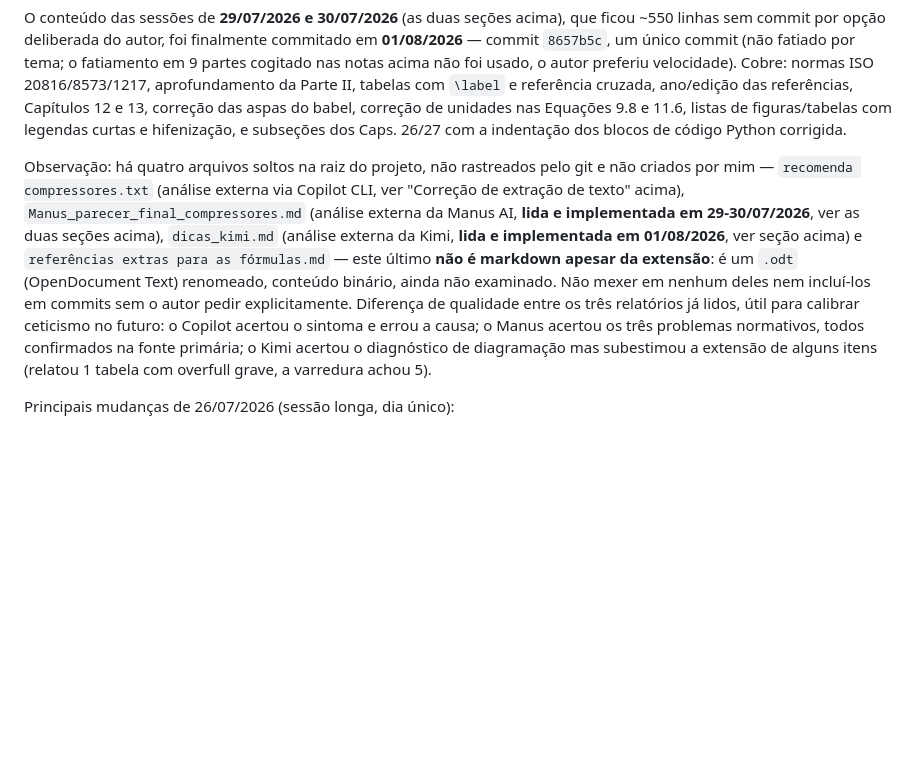
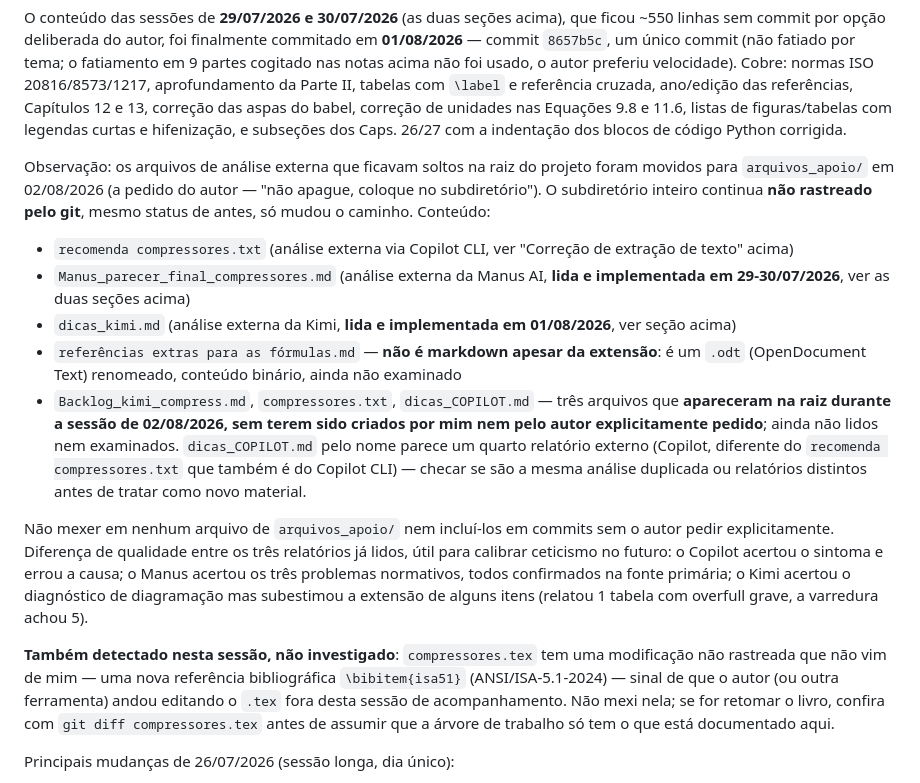
Before and after one commit to MMMejias39/compressores_parafuso, a Markdown page: CONTEXTO.md, the part around the change. GitHub-like rendering; blank space fills up the shorter version.

Commit message:
Atualiza CONTEXTO.md: arquivos de apoio movidos para arquivos_apoio/
Os relatórios externos que ficavam soltos na raiz (Copilot, Manus, Kimi,
etc.) foram movidos para arquivos_apoio/ a pedido do autor — continuam
não rastreados pelo git, só mudou o caminho. Também registra 3 arquivos
novos ainda não examinados que apareceram na raiz nesta sessão, e uma
modificação em compressores.tex (nova referência isa51) que não veio
desta sessão de acompanhamento.

```diff
--- a/CONTEXTO.md
+++ b/CONTEXTO.md
@@ -940,21 +940,45 @@ correção de unidades nas Equações 9.8 e 11.6, listas de figuras/tabelas com
 legendas curtas e hifenização, e subseções dos Caps. 26/27 com a indentação
 dos blocos de código Python corrigida.
 
-Observação: há quatro arquivos soltos na raiz do projeto, não rastreados pelo
-git e não criados por mim — `recomenda compressores.txt` (análise externa via
-Copilot CLI, ver "Correção de extração de texto" acima),
-`Manus_parecer_final_compressores.md` (análise externa da Manus AI, **lida e
-implementada em 29-30/07/2026**, ver as duas seções acima), `dicas_kimi.md`
-(análise externa da Kimi, **lida e implementada em 01/08/2026**, ver seção
-acima) e `referências extras para as fórmulas.md` — este último **não é
-markdown apesar da extensão**: é um `.odt` (OpenDocument Text) renomeado,
-conteúdo binário, ainda não examinado. Não mexer em nenhum deles nem
-incluí-los em commits sem o autor pedir explicitamente. Diferença de
-qualidade entre os três relatórios já lidos, útil para calibrar ceticismo no
-futuro: o Copilot acertou o sintoma e errou a causa; o Manus acertou os três
-problemas normativos, todos confirmados na fonte primária; o Kimi acertou o
-diagnóstico de diagramação mas subestimou a extensão de alguns itens (relatou
-1 tabela com overfull grave, a varredura achou 5).
+Observação: os arquivos de análise externa que ficavam soltos na raiz do
+projeto foram movidos para `arquivos_apoio/` em 02/08/2026 (a pedido do
+autor — "não apague, coloque no subdiretório"). O subdiretório inteiro
+continua **não rastreado pelo git**, mesmo status de antes, só mudou o
+caminho. Conteúdo:
+
+- `recomenda compressores.txt` (análise externa via Copilot CLI, ver
+  "Correção de extração de texto" acima)
+- `Manus_parecer_final_compressores.md` (análise externa da Manus AI,
+  **lida e implementada em 29-30/07/2026**, ver as duas seções acima)
+- `dicas_kimi.md` (análise externa da Kimi, **lida e implementada em
+  01/08/2026**, ver seção acima)
+- `referências extras para as fórmulas.md` — **não é markdown apesar da
+  extensão**: é um `.odt` (OpenDocument Text) renomeado, conteúdo
+  binário, ainda não examinado
+- `Backlog_kimi_compress.md`, `compressores.txt`, `dicas_COPILOT.md` —
+  três arquivos que **apareceram na raiz durante a sessão de
+  02/08/2026, sem terem sido criados por mim nem pelo autor
+  explicitamente pedido**; ainda não lidos nem examinados. `dicas_COPILOT.md`
+  pelo nome parece um quarto relatório externo (Copilot, diferente do
+  `recomenda compressores.txt` que também é do Copilot CLI) — checar se
+  são a mesma análise duplicada ou relatórios distintos antes de tratar
+  como novo material.
+
+Não mexer em nenhum arquivo de `arquivos_apoio/` nem incluí-los em commits
+sem o autor pedir explicitamente. Diferença de qualidade entre os três
+relatórios já lidos, útil para calibrar ceticismo no futuro: o Copilot
+acertou o sintoma e errou a causa; o Manus acertou os três problemas
+normativos, todos confirmados na fonte primária; o Kimi acertou o
+diagnóstico de diagramação mas subestimou a extensão de alguns itens
+(relatou 1 tabela com overfull grave, a varredura achou 5).
+
+**Também detectado nesta sessão, não investigado**: `compressores.tex` tem
+uma modificação não rastreada que não vim de mim — uma nova referência
+bibliográfica `\bibitem{isa51}` (ANSI/ISA-5.1-2024) — sinal de que o autor
+(ou outra ferramenta) andou editando o `.tex` fora desta sessão de
+acompanhamento. Não mexi nela; se for retomar o livro, confira com
+`git diff compressores.tex` antes de assumir que a árvore de trabalho só
+tem o que está documentado aqui.
 
 Principais mudanças de 26/07/2026 (sessão longa, dia único):
 - Bibliografia (45 referências) verificada uma a uma contra fontes reais; 3 tinham
```
